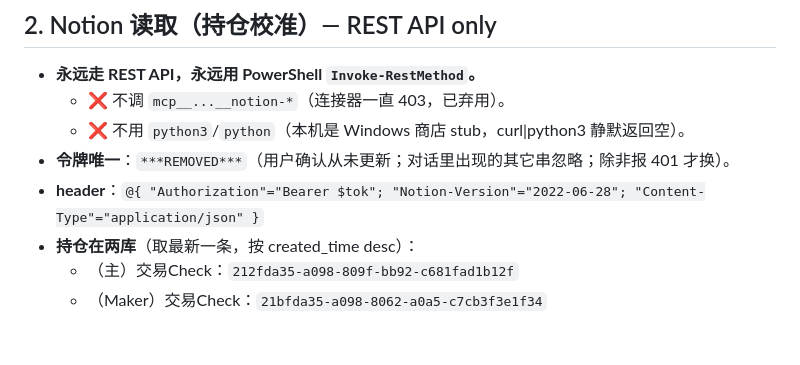
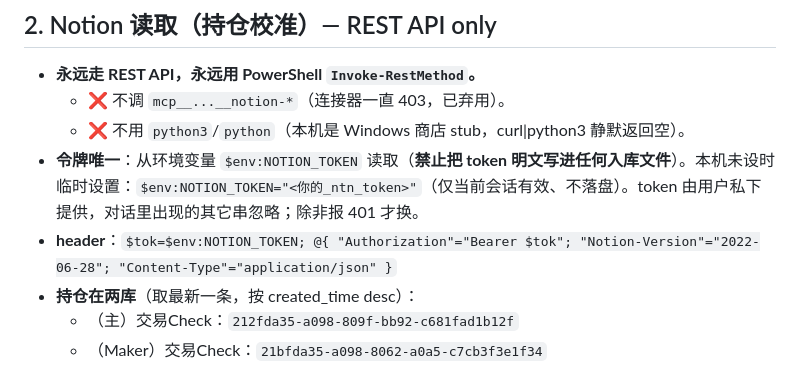
Before and after one commit to gavinaka/maker-trading-agent, a Markdown page: sessions/日报SOP.md, the part around the change. Drawn GitHub-style; blank space fills up the shorter version.

Commit message:
安全: 日报SOP 移除硬编码 Notion token, 改读 $env:NOTION_TOKEN
Co-Authored-By: Claude Opus 4.8 <noreply@anthropic.com>

```diff
--- a/sessions/日报SOP.md
+++ b/sessions/日报SOP.md
@@ -77,8 +77,8 @@
 - **永远走 REST API，永远用 PowerShell `Invoke-RestMethod`。**
   - ❌ 不调 `mcp__...__notion-*`（连接器一直 403，已弃用）。
   - ❌ 不用 `python3`/`python`（本机是 Windows 商店 stub，curl|python3 静默返回空）。
-- **令牌唯一**：`***REMOVED***`（用户确认从未更新；对话里出现的其它串忽略；除非报 401 才换）。
-- **header**：`@{ "Authorization"="Bearer $tok"; "Notion-Version"="2022-06-28"; "Content-Type"="application/json" }`
+- **令牌唯一**：从环境变量 `$env:NOTION_TOKEN` 读取（**禁止把 token 明文写进任何入库文件**）。本机未设时临时设置：`$env:NOTION_TOKEN="<你的_ntn_token>"`（仅当前会话有效、不落盘）。token 由用户私下提供，对话里出现的其它串忽略；除非报 401 才换。
+- **header**：`$tok=$env:NOTION_TOKEN; @{ "Authorization"="Bearer $tok"; "Notion-Version"="2022-06-28"; "Content-Type"="application/json" }`
 - **持仓在两库**（取最新一条，按 created_time desc）：
   - （主）交易Check：`212fda35-a098-809f-bb92-c681fad1b12f`
   - （Maker）交易Check：`21bfda35-a098-8062-a0a5-c7cb3f3e1f34`
```
